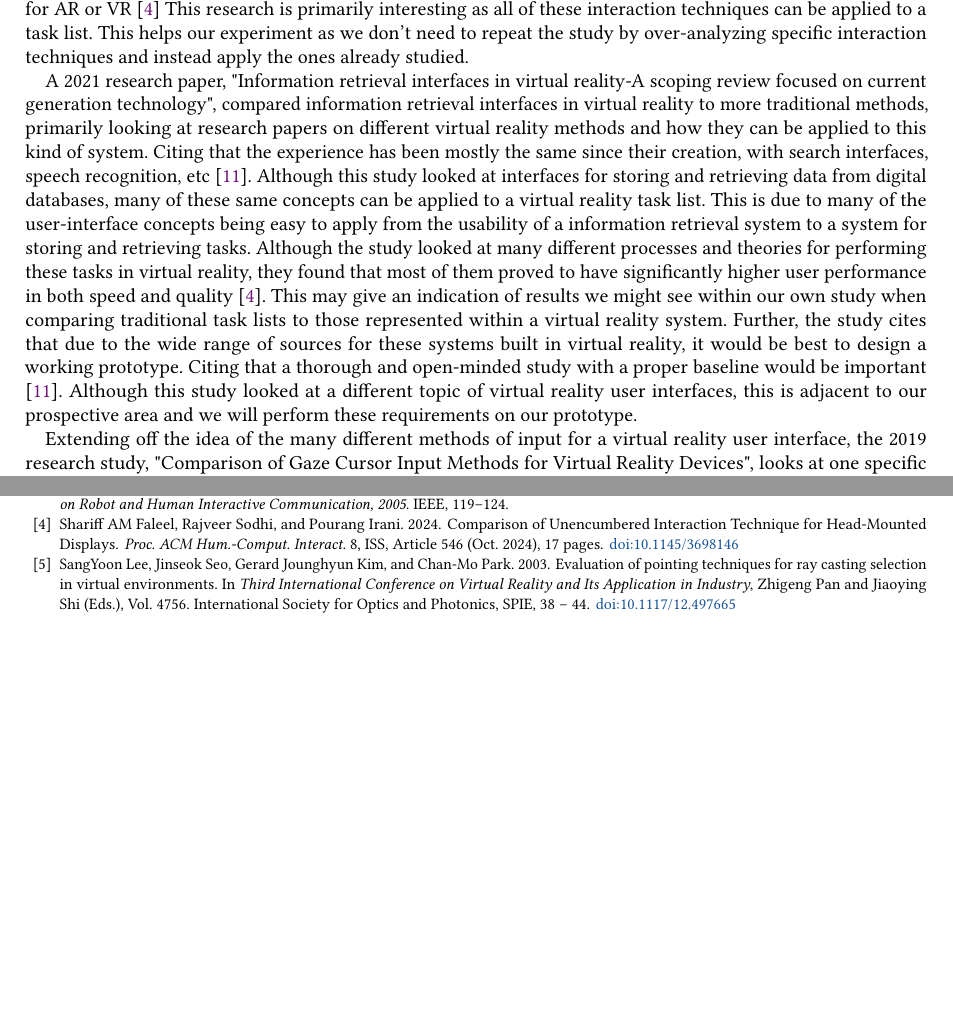
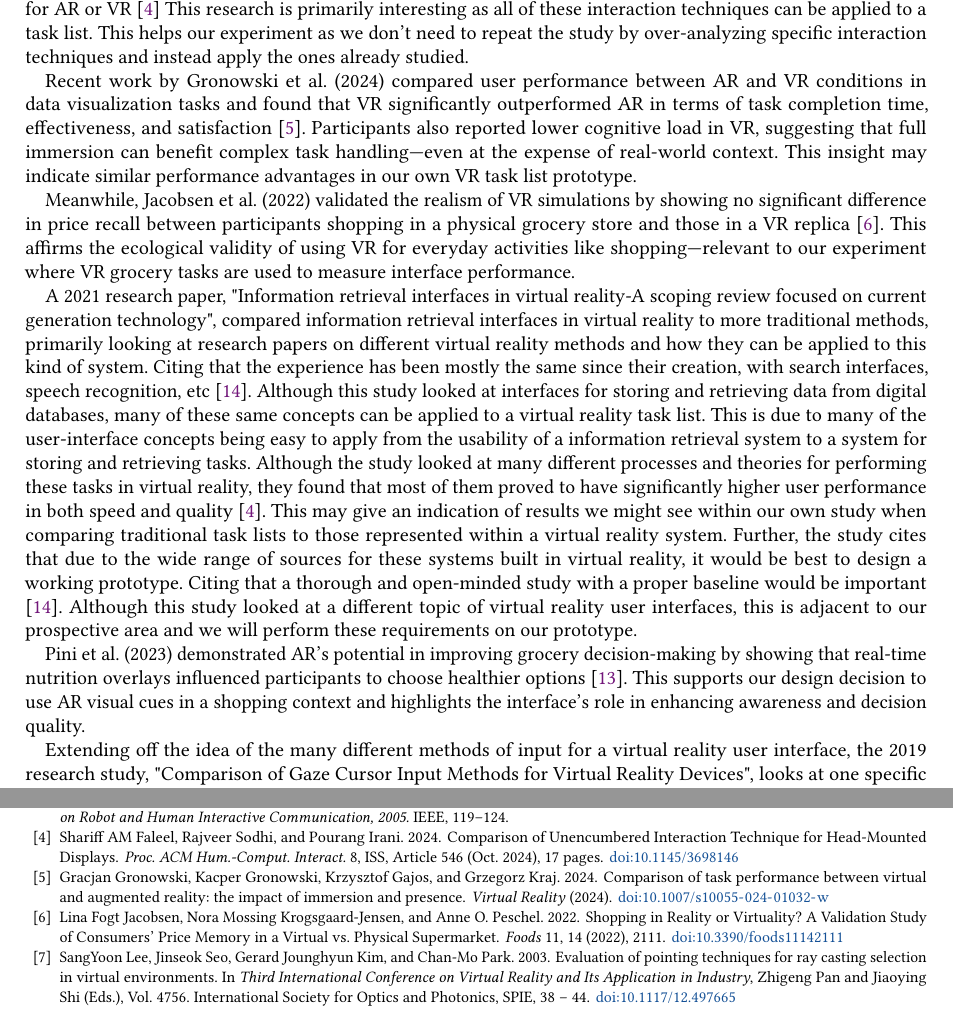
Before and after one commit to csu-hci-projects/CS465_McGuireP_StaufferB_LarchickN_NadingC, a LaTeX paper (Project Report/report.tex, which reads Project Report/bib.bib): two parts of pages 2 and 11 of 12, joined at a grey line, cut so that both start at the same text, the shorter picture padded with empty space. Compiled offline with pdfLaTeX.

Commit message:
Add previous work and sources
adding previous work and adding to bib

```diff
--- a/Project Report/bib.bib
+++ b/Project Report/bib.bib
@@ -222,3 +222,9 @@ abstract = {With the development of virtual reality (VR) and human-computer inte
   doi={10.1007/s11042-011-0983-y},
   url={https://link.springer.com/article/10.1007/s11042-011-0983-y}
 }
+
+@article{Gronowski2024,
+  author       = {Gracjan Gronowski and Kacper Gronowski and Krzysztof Gajos and Grzegorz Kraj},
+  title        = {Comparison of task performance between virtual and augmented reality: the impact of immersion and presence},
+  journal      = {Virtual Reality},
+  year         = {2024},
@@ -224,0 +237,7 @@ abstract = {With the development of virtual reality (VR) and human-computer inte
+  title        = {Shopping in Reality or Virtuality? A Validation Study of Consumers’ Price Memory in a Virtual vs. Physical Supermarket},
+  journal      = {Foods},
+  volume       = {11},
+  number       = {14},
+  pages        = {2111},
+  year         = {2022},
+  doi          = {10.3390/foods11142111},
@@ -224,0 +253,4 @@ abstract = {With the development of virtual reality (VR) and human-computer inte
+  year         = {2023},
+  doi          = {10.1007/s10055-023-00792-1},
+  url          = {https://link.springer.com/article/10.1007/s10055-023-00792-1}
+}
--- a/Project Report/report.tex
+++ b/Project Report/report.tex
@@ -229,7 +229,13 @@ This project is important in increasing our understanding of extended reality's
 \section{Previous Work}
 In a 2024 study on effective task switching, a group of researchers looked at the concept of spatial gaze markers to assist users in augmented reality to better transition between tasks \cite{10.1145/3613904.3642811}. Although this study primarily looked at tasks as an action, this research can also be applied to the idea of a task list by using gaze markers when returning to a task description within a list. Another study performed in 2023 looked at how using AR devices to display a list can enhance a warehouse work task \cite{app132212222}. In the study they compared paper lists to augmented reality lists and how they can be best represented to enhance work performance. The analysis on user performance through having users complete a given task can help give insight as to how we may best test our project. A 2024 study compared some of the most popular interaction techniques when using head mounted displays such as for AR or VR \cite{10.1145/3698146} This research is primarily interesting as all of these interaction techniques can be applied to a task list. This helps our experiment as we don’t need to repeat the study by over-analyzing specific interaction techniques and instead apply the ones already studied.
 
+Recent work by Gronowski et al. (2024) compared user performance between AR and VR conditions in data visualization tasks and found that VR significantly outperformed AR in terms of task completion time, effectiveness, and satisfaction \cite{gronowski2024}. Participants also reported lower cognitive load in VR, suggesting that full immersion can benefit complex task handling—even at the expense of real-world context. This insight may indicate similar performance advantages in our own VR task list prototype.
+
+Meanwhile, Jacobsen et al. (2022) validated the realism of VR simulations by showing no significant difference in price recall between participants shopping in a physical grocery store and those in a VR replica \cite{jacobsen2022}. This affirms the ecological validity of using VR for everyday activities like shopping—relevant to our experiment where VR grocery tasks are used to measure interface performance.
+
 A 2021 research paper, "Information retrieval interfaces in virtual reality-A scoping review focused on current generation technology", compared information retrieval interfaces in virtual reality to more traditional methods, primarily looking at research papers on different virtual reality methods and how they can be applied to this kind of system. Citing that the experience has been mostly the same since their creation, with search interfaces, speech recognition, etc \cite{10.1371/journal.pone.0246398}. Although this study looked at interfaces for storing and retrieving data from digital databases, many of these same concepts can be applied to a virtual reality task list. This is due to many of the user-interface concepts being easy to apply from the usability of a information retrieval system to a system for storing and retrieving tasks. Although the study looked at many different processes and theories for performing these tasks in virtual reality, they found that most of them proved to have significantly higher user performance in both speed and quality \cite{10.1145/3698146}. This may give an indication of results we might see within our own study when comparing traditional task lists to those represented within a virtual reality system. Further, the study cites that due to the wide range of sources for these systems built in virtual reality, it would be best to design a working prototype. Citing that a thorough and open-minded study with a proper baseline would be important \cite{10.1371/journal.pone.0246398}. Although this study looked at a different topic of virtual reality user interfaces, this is adjacent to our prospective area and we will perform these requirements on our prototype.
+
+Pini et al. (2023) demonstrated AR’s potential in improving grocery decision-making by showing that real-time nutrition overlays influenced participants to choose healthier options \cite{pini2023}. This supports our design decision to use AR visual cues in a shopping context and highlights the interface’s role in enhancing awareness and decision quality.
 
 Extending off the idea of the many different methods of input for a virtual reality user interface, the 2019 research study, "Comparison of Gaze Cursor Input Methods for Virtual Reality Devices", looks at one specific method in particular, gaze cursors. The article states that this gaze input method is used mainly as a replacement for a controller \cite{ctx39340979090003361}. This is of large interest to our research and prototype as a hands-free virtual reality task list may be preferred to a user who is actively performing a set of duties. They compared the gaze selection method with a manual selection method where the user pressed a separate button while the cursor was placed on the object \cite{ctx39340979090003361}. They thus found that the manual selection mode had a faster rate of task completion, but had a higher error rate than the gaze input method, with it being five times higher \cite{ctx39340979090003361}. Further, they chose to compare different timings for the gaze selection methods, to simplify this concept, these timings roughly controlled how long the users had to look at a button for it to be selected \cite{ctx39340979090003361}. The timings compared were measured in seconds being 1, 1.5, and 2. This is important to our project and prototype as they found 1 second gaze duration to perform better than the other options when the users did the given task \cite{ctx39340979090003361}. Within our prototype we will thus seek to use a similar duration, or lower as 1-s was the lowest time the study looked it, this indicates that even lower durations may provide better results. Finally, the study states that the findings may be of uses in tasks with a requirement of repeated selections, such as a keyboard \cite{ctx39340979090003361}. This may provide an option for the most optimal solution to creating tasks within virtual reality alongside being useful as a way to select tasks out of a list.
 
```
Also changed, not shown: Project Report/bib.bib (15 more changed lines).
